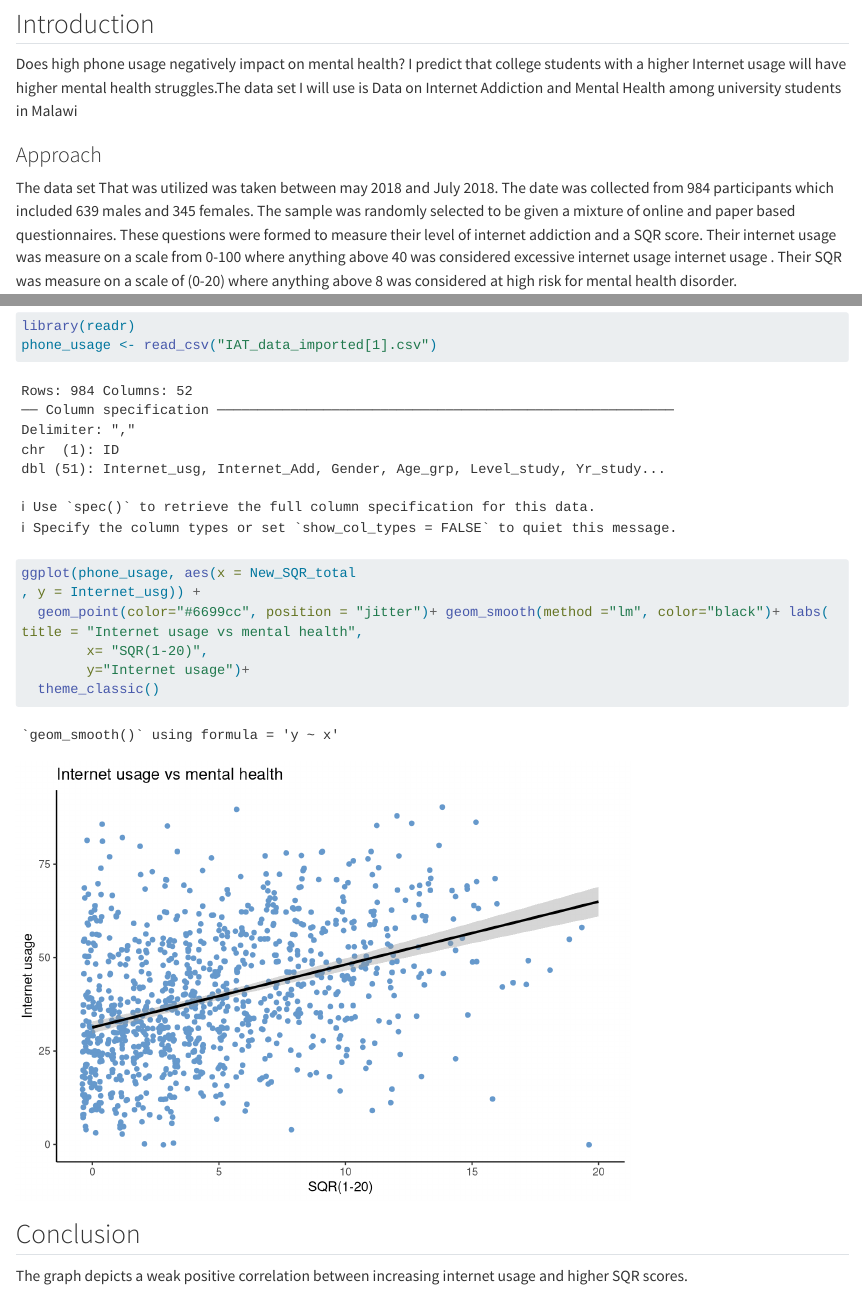
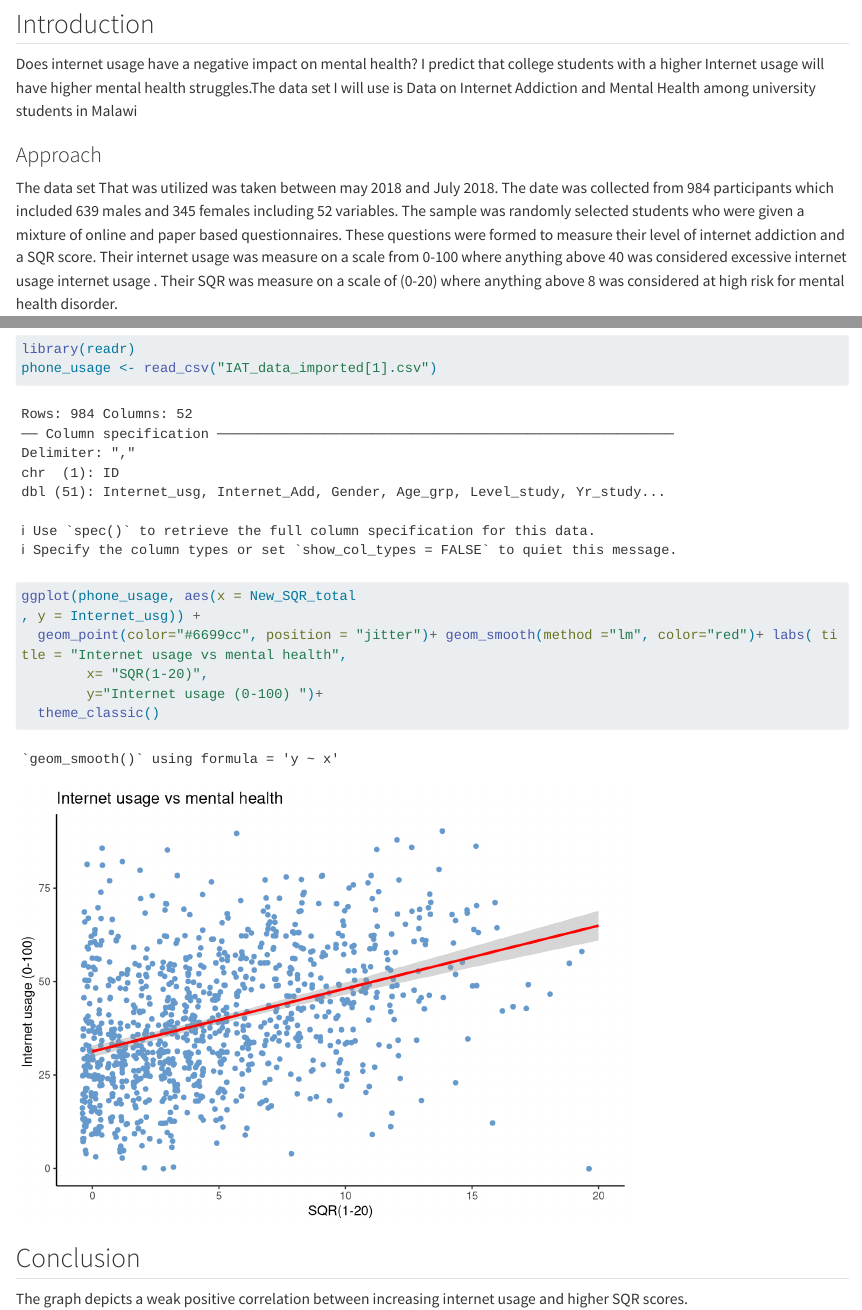
Before and after one commit to Jazmine72003/R_project, a Quarto document (posts/my_first_post/index.qmd): the page in a window 1100 px wide, from 500 px down, and a second part further down, joined at a grey line. Rendered offline with R 4.5, knitr and Pandoc in place of Quarto, with nearby package versions; code that draws random numbers runs with fixed seeds of ours; long lines of code are wrapped.

Commit message:
further updates

````diff
--- a/posts/my_first_post/index.qmd
+++ b/posts/my_first_post/index.qmd
@@ -9,11 +9,11 @@
 
 ## Introduction
 
-Does high phone usage negatively impact on mental health? I predict that college students with a higher Internet usage will have higher mental health struggles.The data set I will use is Data on Internet Addiction and Mental Health among university students in Malawi
+Does internet usage have a negative impact on mental health? I predict that college students with a higher Internet usage will have higher mental health struggles.The data set I will use is Data on Internet Addiction and Mental Health among university students in Malawi
 
 ### Approach
 
-The data set That was utilized was taken between may 2018 and July 2018. The date was collected from 984 participants which included 639 males and 345 females. The sample was randomly selected to be given a mixture of online and paper based questionnaires. These questions were formed to measure their level of internet addiction and a SQR score. Their internet usage was measure on a scale from 0-100 where anything above 40 was considered excessive internet usage internet usage . Their SQR was measure on a scale of (0-20) where anything above 8 was considered at high risk for mental health disorder.
+The data set That was utilized was taken between may 2018 and July 2018. The date was collected from 984 participants which included 639 males and 345 females including 52 variables. The sample was randomly selected students who were given a mixture of online and paper based questionnaires. These questions were formed to measure their level of internet addiction and a SQR score. Their internet usage was measure on a scale from 0-100 where anything above 40 was considered excessive internet usage internet usage . Their SQR was measure on a scale of (0-20) where anything above 8 was considered at high risk for mental health disorder.
 
 ## Tools
 
@@ -39,9 +39,9 @@
 
 ggplot(phone_usage, aes(x = New_SQR_total
 , y = Internet_usg)) +
-  geom_point(color="#6699cc", position = "jitter")+ geom_smooth(method ="lm", color="black")+ labs( title = "Internet usage vs mental health",
+  geom_point(color="#6699cc", position = "jitter")+ geom_smooth(method ="lm", color="red")+ labs( title = "Internet usage vs mental health",
         x= "SQR(1-20)",
-        y="Internet usage")+
+        y="Internet usage (0-100) ")+
   theme_classic()
 
 ```
````
Also changed, not shown: posts/my_first_post/index.qmd (2 more changed lines).
